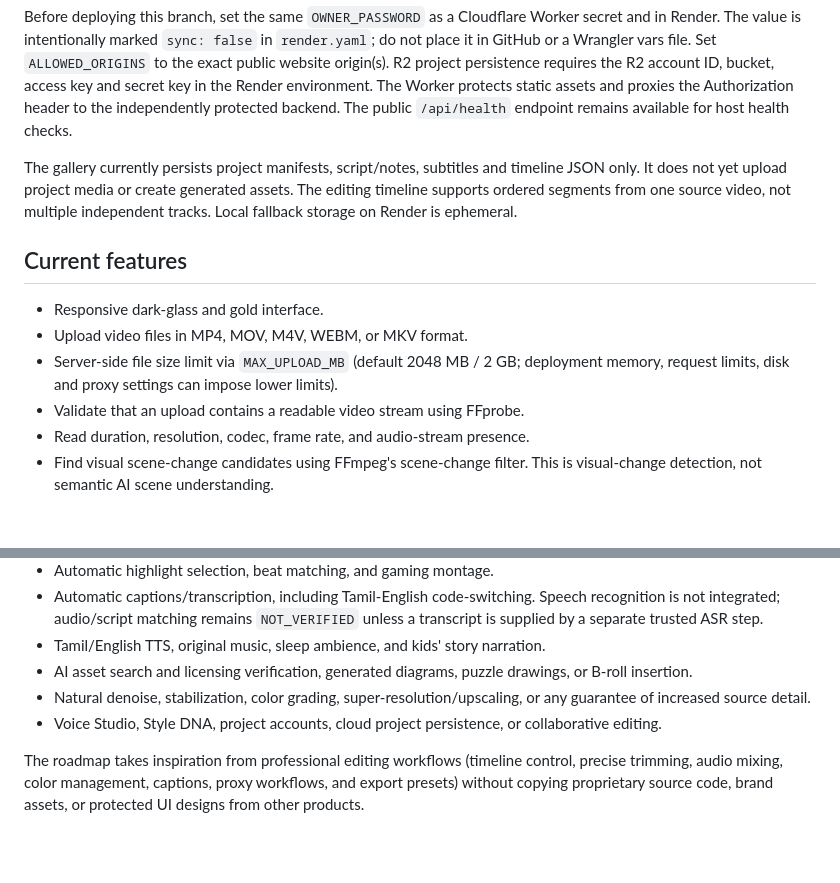
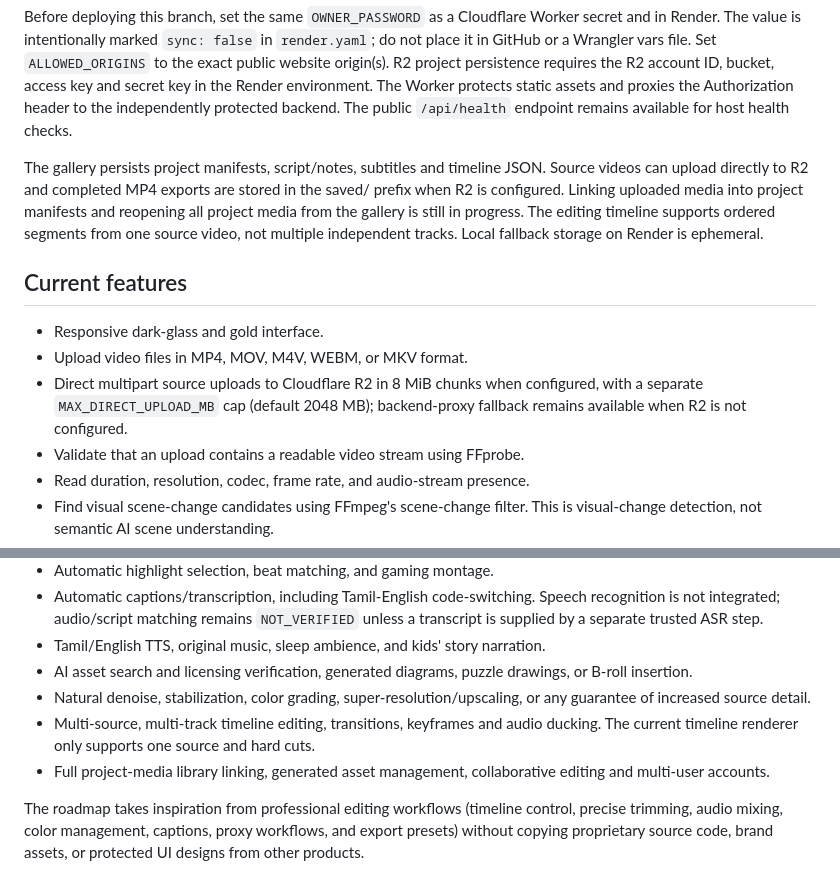
Before and after one commit to Arhbkkk/mind-of-ak-ai-studio, a Markdown page: README.md, 2 parts joined by grey strips. Drawn GitHub-style; blank space fills up the shorter version.

Commit message:
Document direct R2 uploads, durable exports, and timeline limits

```diff
--- a/README.md
+++ b/README.md
@@ -26,13 +26,13 @@ The owner-only project workspace is now wired into the website UI and backend:
 
 Before deploying this branch, set the same `OWNER_PASSWORD` as a Cloudflare Worker secret and in Render. The value is intentionally marked `sync: false` in `render.yaml`; do not place it in GitHub or a Wrangler vars file. Set `ALLOWED_ORIGINS` to the exact public website origin(s). R2 project persistence requires the R2 account ID, bucket, access key and secret key in the Render environment. The Worker protects static assets and proxies the Authorization header to the independently protected backend. The public `/api/health` endpoint remains available for host health checks.
 
-The gallery currently persists project manifests, script/notes, subtitles and timeline JSON only. It does not yet upload project media or create generated assets. The editing timeline supports ordered segments from one source video, not multiple independent tracks. Local fallback storage on Render is ephemeral.
+The gallery persists project manifests, script/notes, subtitles and timeline JSON. Source videos can upload directly to R2 and completed MP4 exports are stored in the saved/ prefix when R2 is configured. Linking uploaded media into project manifests and reopening all project media from the gallery is still in progress. The editing timeline supports ordered segments from one source video, not multiple independent tracks. Local fallback storage on Render is ephemeral.
 
 ## Current features
 
 - Responsive dark-glass and gold interface.
 - Upload video files in MP4, MOV, M4V, WEBM, or MKV format.
-- Server-side file size limit via `MAX_UPLOAD_MB` (default 2048 MB / 2 GB; deployment memory, request limits, disk and proxy settings can impose lower limits).
+- Direct multipart source uploads to Cloudflare R2 in 8 MiB chunks when configured, with a separate `MAX_DIRECT_UPLOAD_MB` cap (default 2048 MB); backend-proxy fallback remains available when R2 is not configured.
 - Validate that an upload contains a readable video stream using FFprobe.
 - Read duration, resolution, codec, frame rate, and audio-stream presence.
 - Find visual scene-change candidates using FFmpeg's scene-change filter. This is visual-change detection, not semantic AI scene understanding.
@@ -53,7 +53,8 @@ The gallery currently persists project manifests, script/notes, subtitles and ti
 - Tamil/English TTS, original music, sleep ambience, and kids' story narration.
 - AI asset search and licensing verification, generated diagrams, puzzle drawings, or B-roll insertion.
 - Natural denoise, stabilization, color grading, super-resolution/upscaling, or any guarantee of increased source detail.
-- Voice Studio, Style DNA, project accounts, cloud project persistence, or collaborative editing.
+- Multi-source, multi-track timeline editing, transitions, keyframes and audio ducking. The current timeline renderer only supports one source and hard cuts.
+- Full project-media library linking, generated asset management, collaborative editing and multi-user accounts.
 
 The roadmap takes inspiration from professional editing workflows (timeline control, precise trimming, audio mixing, color management, captions, proxy workflows, and export presets) without copying proprietary source code, brand assets, or protected UI designs from other products.
 
```
